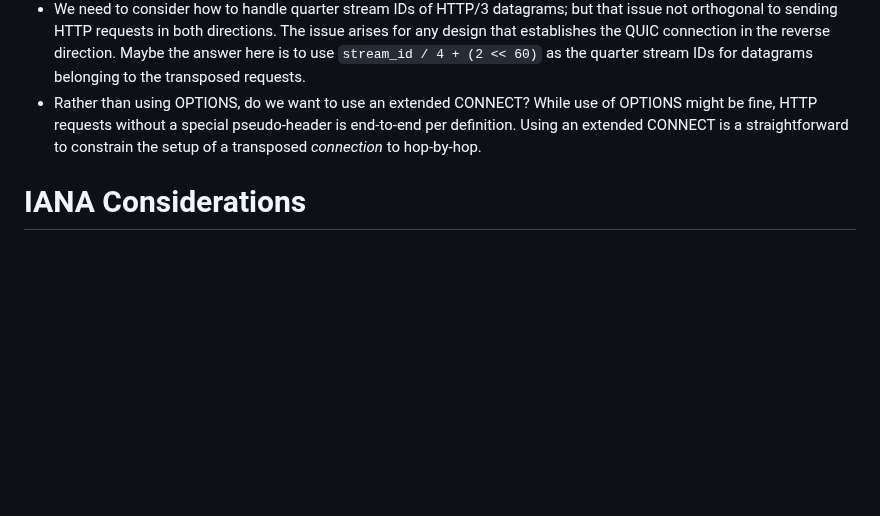
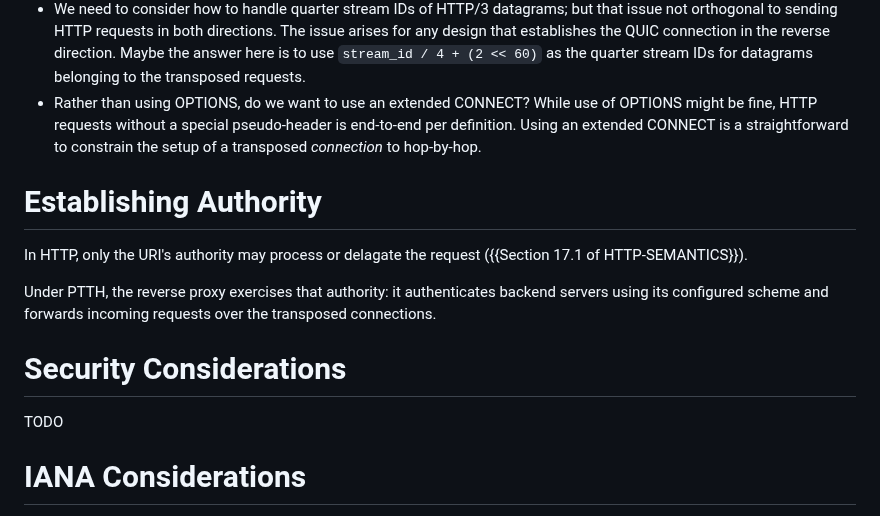
Before and after one commit to kazuho/draft-kazuho-ptth-ptth, a Markdown page: draft-unknown-ptth-ptth.md, the part around the change. Drawn GitHub-style; blank space fills up the shorter version.

Commit message:
clarify how authority remains within the scope of HTTP

```diff
--- a/draft-unknown-ptth-ptth.md
+++ b/draft-unknown-ptth-ptth.md
@@ -162,6 +162,21 @@ understandings are:
   to constrain the setup of a transposed _connection_ to hop-by-hop.
 
 
+# Establishing Authority
+
+In HTTP, only the URI's authority may process or delagate the request
+({{Section 17.1 of HTTP-SEMANTICS}}).
+
+Under PTTH, the reverse proxy exercises that authority: it authenticates
+backend servers using its configured scheme and forwards incoming requests
+over the transposed connections.
+
+
+# Security Considerations
+
+TODO
+
+
 # IANA Considerations
 
 Once approved, this document will request IANA to register the following entry
```
